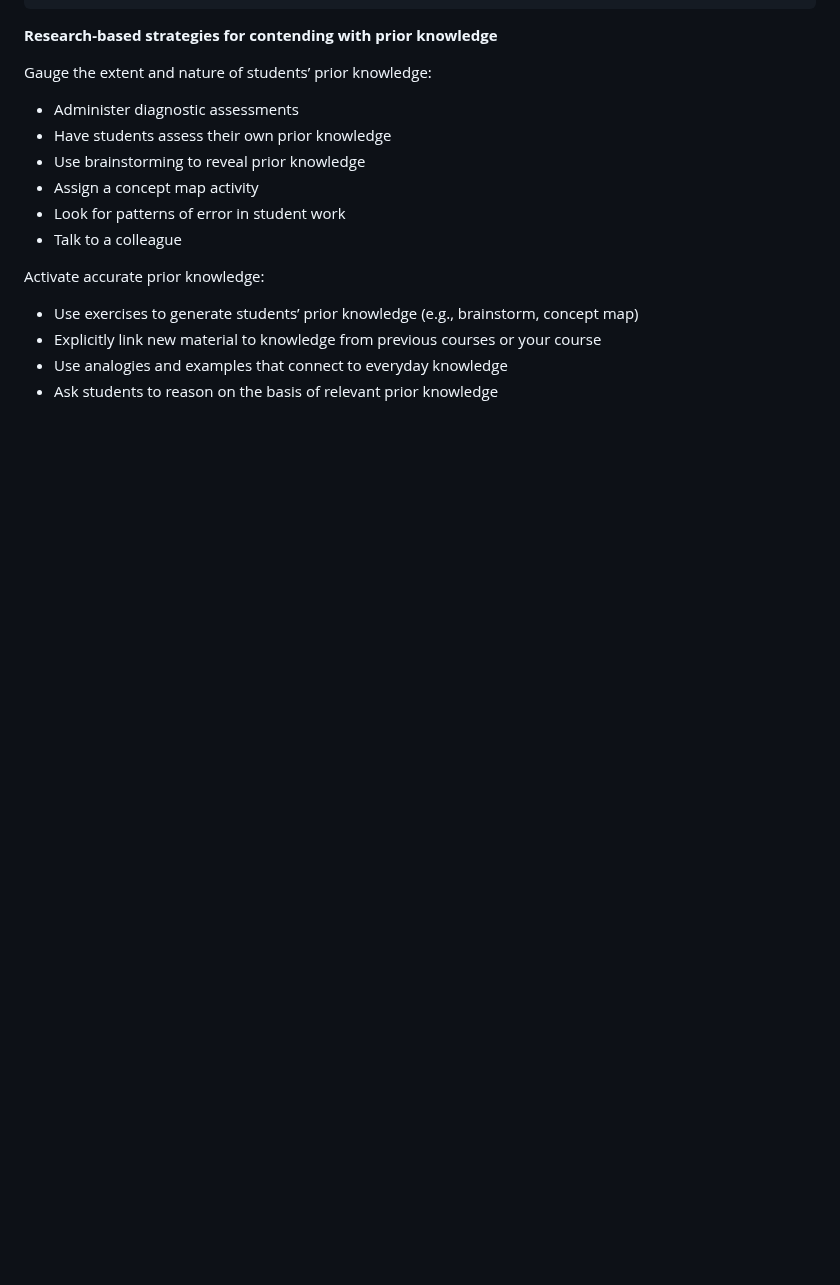
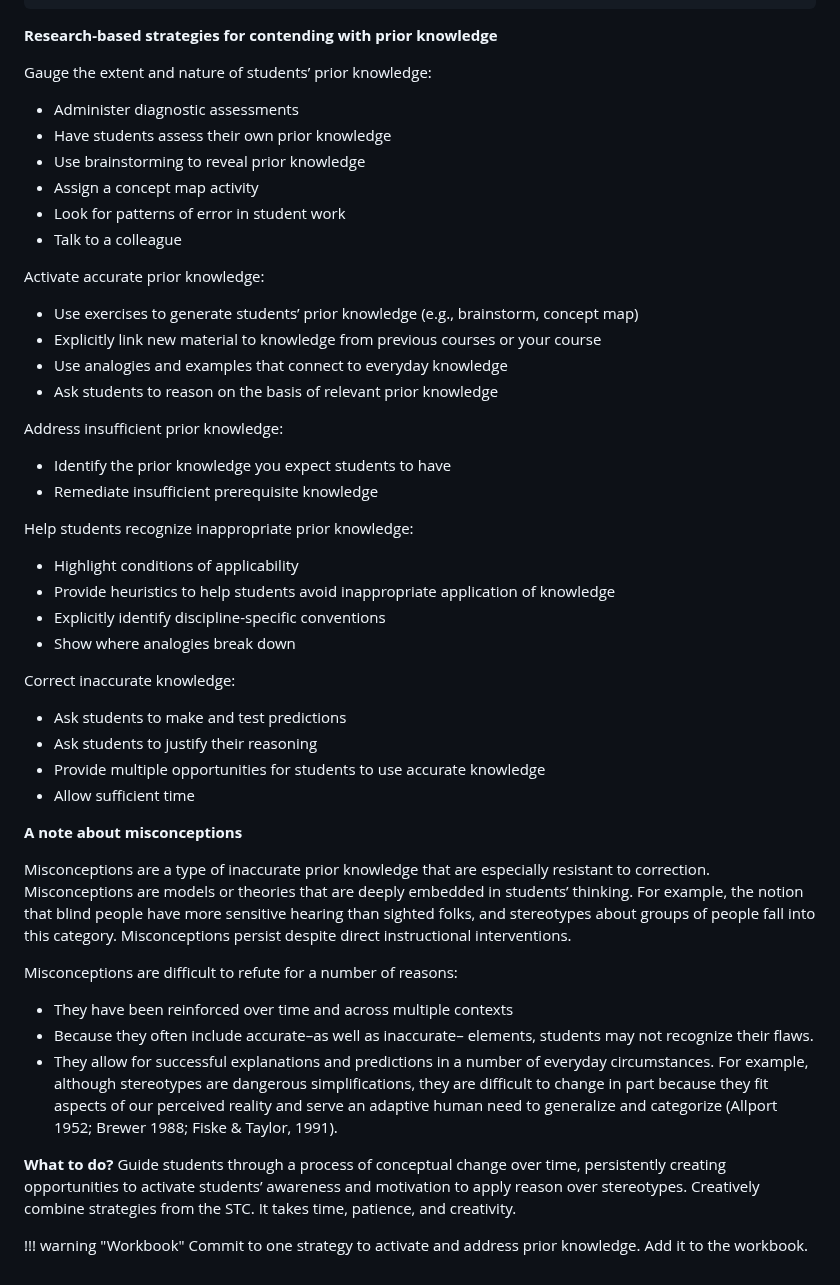
Before and after one commit to marzwick/DemoSite, a Markdown page: site/src/learning.md, the part around the change. Drawn GitHub-style; blank space fills up the shorter version.

Commit message:
Up to slide 24

```diff
--- a/site/src/learning.md
+++ b/site/src/learning.md
@@ -237,3 +237,38 @@ Activate accurate prior knowledge:
 - Explicitly link new material to knowledge from previous courses or your course
 - Use analogies and examples that connect to everyday knowledge
 - Ask students to reason on the basis of relevant prior knowledge
+
+Address insufficient prior knowledge:
+
+- Identify the prior knowledge you expect students to have
+- Remediate insufficient prerequisite knowledge
+
+Help students recognize inappropriate prior knowledge:
+
+- Highlight conditions of applicability
+- Provide heuristics to help students avoid inappropriate application of knowledge
+- Explicitly identify discipline-specific conventions
+- Show where analogies break down
+
+Correct inaccurate knowledge:
+
+- Ask students to make and test predictions
+- Ask students to justify their reasoning
+- Provide multiple opportunities for students to use accurate knowledge
+- Allow sufficient time
+
+**A note about misconceptions**
+
+Misconceptions are a type of inaccurate prior knowledge that are especially resistant to correction. Misconceptions are models or theories that are deeply embedded in students’ thinking. For example, the notion that blind people have more sensitive hearing than sighted folks, and stereotypes about groups of people fall into this category. Misconceptions persist despite direct instructional interventions.
+
+Misconceptions are difficult to refute for a number of reasons:
+
+- They have been reinforced over time and across multiple contexts
+- Because they often include accurate–as well as inaccurate– elements, students may not recognize their flaws.
+- They allow for successful explanations and predictions in a number of everyday circumstances. For example, although stereotypes are dangerous simplifications, they are difficult to change in part because they fit aspects of our perceived reality and serve an adaptive human need to generalize and categorize (Allport 1952; Brewer 1988; Fiske & Taylor, 1991).
+
+**What to do?** Guide students through a process of conceptual change over time, persistently creating opportunities to activate students’ awareness and motivation to apply reason over stereotypes. Creatively combine strategies from the STC. It takes time, patience, and creativity.
+
+!!! warning "Workbook"
+    Commit to one strategy to activate and address prior knowledge.
+    Add it to the workbook.
```
